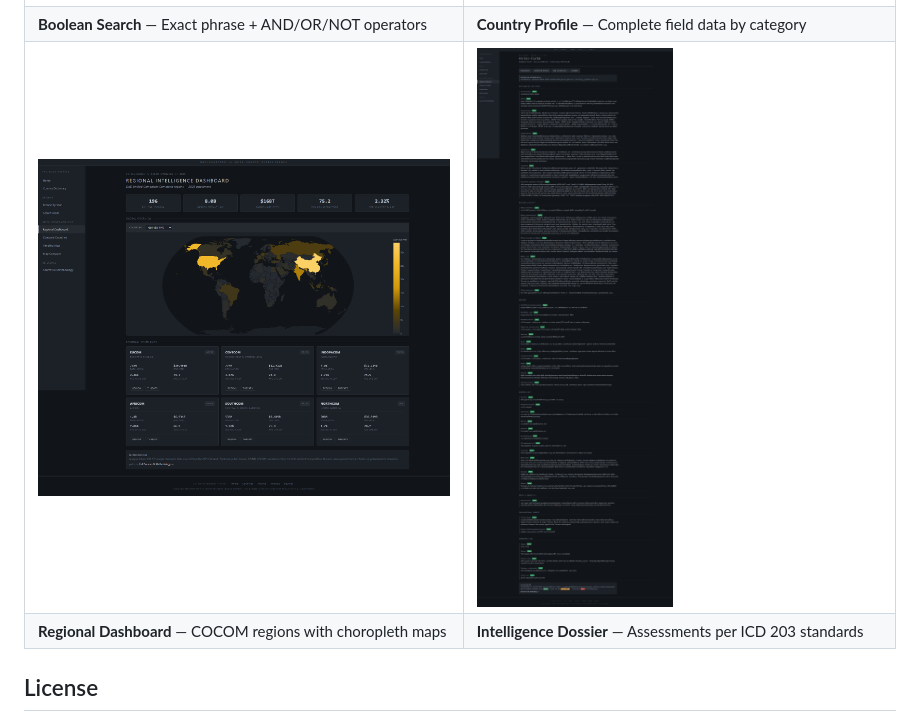
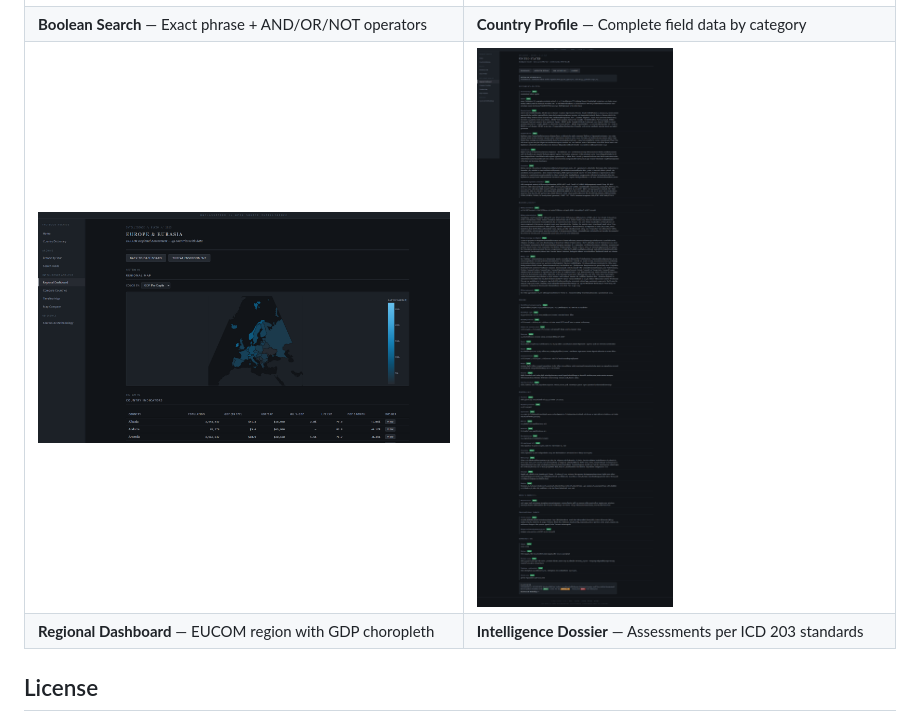
Before and after one commit to MilkMp/CIA-World-Factbooks-Archive-1990-2025, a Markdown page: README.md, the part around the change. Rendered like a GitHub page; pictures changed too: docs/screenshots/regional_dashboard.png.

Commit message:
Fix carousel arrows on images and update regional screenshot
- Carousel slides now take 100% width so arrows overlay directly
  on the image rather than floating on container edges
- Replace regional dashboard screenshot with EUCOM region detail
  showing GDP choropleth map and country indicators table

Co-Authored-By: Claude Opus 4.6 <noreply@anthropic.com>

```diff
--- a/README.md
+++ b/README.md
@@ -199,7 +199,7 @@ See [queries/sample_queries.sql](queries/sample_queries.sql) for 18 ready-to-use
 | ![Boolean Search](docs/screenshots/search_boolean.png) | ![Country Profile](docs/screenshots/country_profile.png) |
 | **Boolean Search** — Exact phrase + AND/OR/NOT operators | **Country Profile** — Complete field data by category |
 | ![Regional Dashboard](docs/screenshots/regional_dashboard.png) | ![Intelligence Dossier](docs/screenshots/dossier.png) |
-| **Regional Dashboard** — COCOM regions with choropleth maps | **Intelligence Dossier** — Assessments per ICD 203 standards |
+| **Regional Dashboard** — EUCOM region with GDP choropleth | **Intelligence Dossier** — Assessments per ICD 203 standards |
 
 
 
```
Also changed, not shown: 1 other file.
